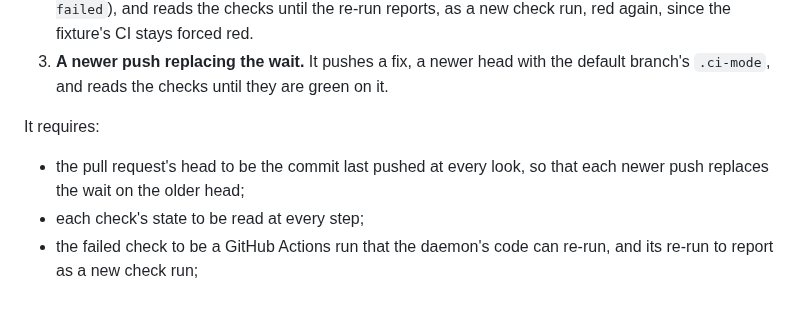
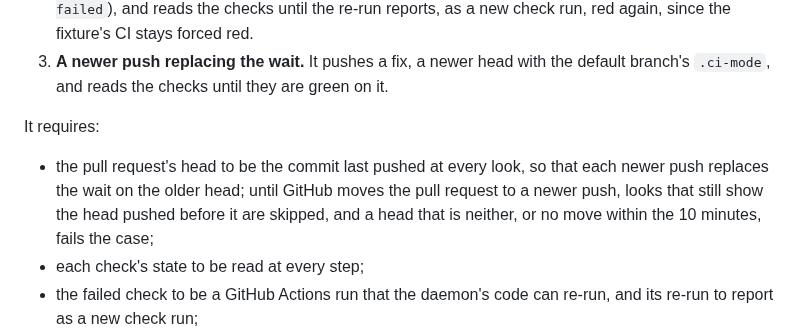
Before and after one commit to talvor/asmai, a Markdown page: docs/qualification-harness.md, the part around the change. Drawn GitHub-style; blank space fills up the shorter version.

Commit message:
no-mistakes(document): Document red re-tell after re-run and C43 head lag

```diff
--- a/docs/qualification-harness.md
+++ b/docs/qualification-harness.md
@@ -134,7 +134,7 @@ C43 reads CI on [talvor/asmai-fixture](https://github.com/talvor/asmai-fixture)
 
 It requires:
 
-- the pull request's head to be the commit last pushed at every look, so that each newer push replaces the wait on the older head;
+- the pull request's head to be the commit last pushed at every look, so that each newer push replaces the wait on the older head; until GitHub moves the pull request to a newer push, looks that still show the head pushed before it are skipped, and a head that is neither, or no move within the 10 minutes, fails the case;
 - each check's state to be read at every step;
 - the failed check to be a GitHub Actions run that the daemon's code can re-run, and its re-run to report as a new check run;
 - the pull request to be still a draft afterwards: watching changes nothing.
```
Also changed, not shown: README.md (+1 -1 lines).
